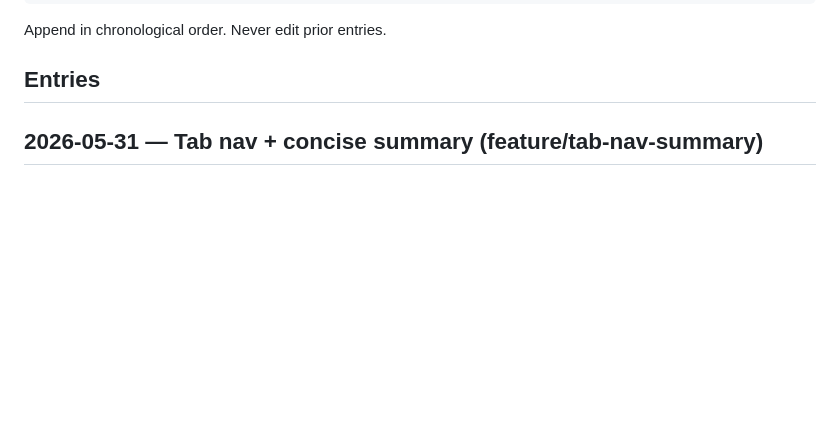
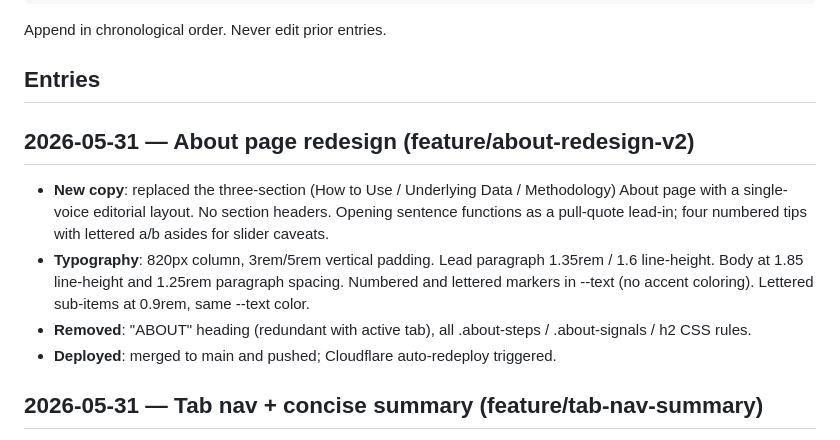
Before and after one commit to ccutchins-dev/on-the-same-page, a Markdown page: PROGRESS.md, the part around the change. Drawn GitHub-style; blank space fills up the shorter version.

```diff
--- a/PROGRESS.md
+++ b/PROGRESS.md
@@ -33,6 +33,20 @@ For escalation handoffs (not task completions), use this format instead:
 Append in chronological order. Never edit prior entries.
 
 ## Entries
+
+## 2026-05-31 — About page redesign (feature/about-redesign-v2)
+
+- **New copy**: replaced the three-section (How to Use / Underlying Data / Methodology)
+  About page with a single-voice editorial layout. No section headers. Opening sentence
+  functions as a pull-quote lead-in; four numbered tips with lettered a/b asides for
+  slider caveats.
+- **Typography**: 820px column, 3rem/5rem vertical padding. Lead paragraph 1.35rem /
+  1.6 line-height. Body at 1.85 line-height and 1.25rem paragraph spacing. Numbered
+  and lettered markers in --text (no accent coloring). Lettered sub-items at 0.9rem,
+  same --text color.
+- **Removed**: "ABOUT" heading (redundant with active tab), all .about-steps /
+  .about-signals / h2 CSS rules.
+- **Deployed**: merged to main and pushed; Cloudflare auto-redeploy triggered.
 
 ## 2026-05-31 — Tab nav + concise summary (feature/tab-nav-summary)
 
```
Also changed, not shown: DECISIONS.md (+19 -0 lines).
